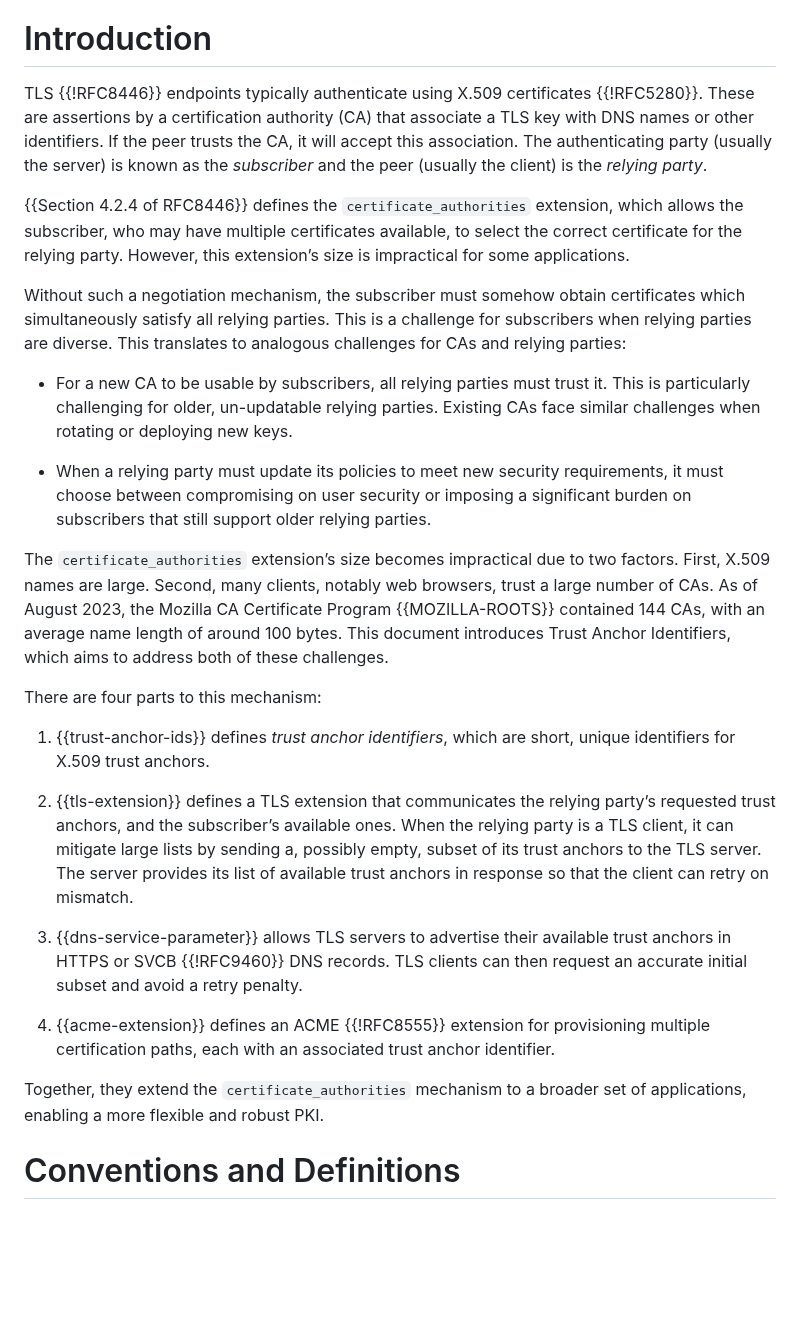
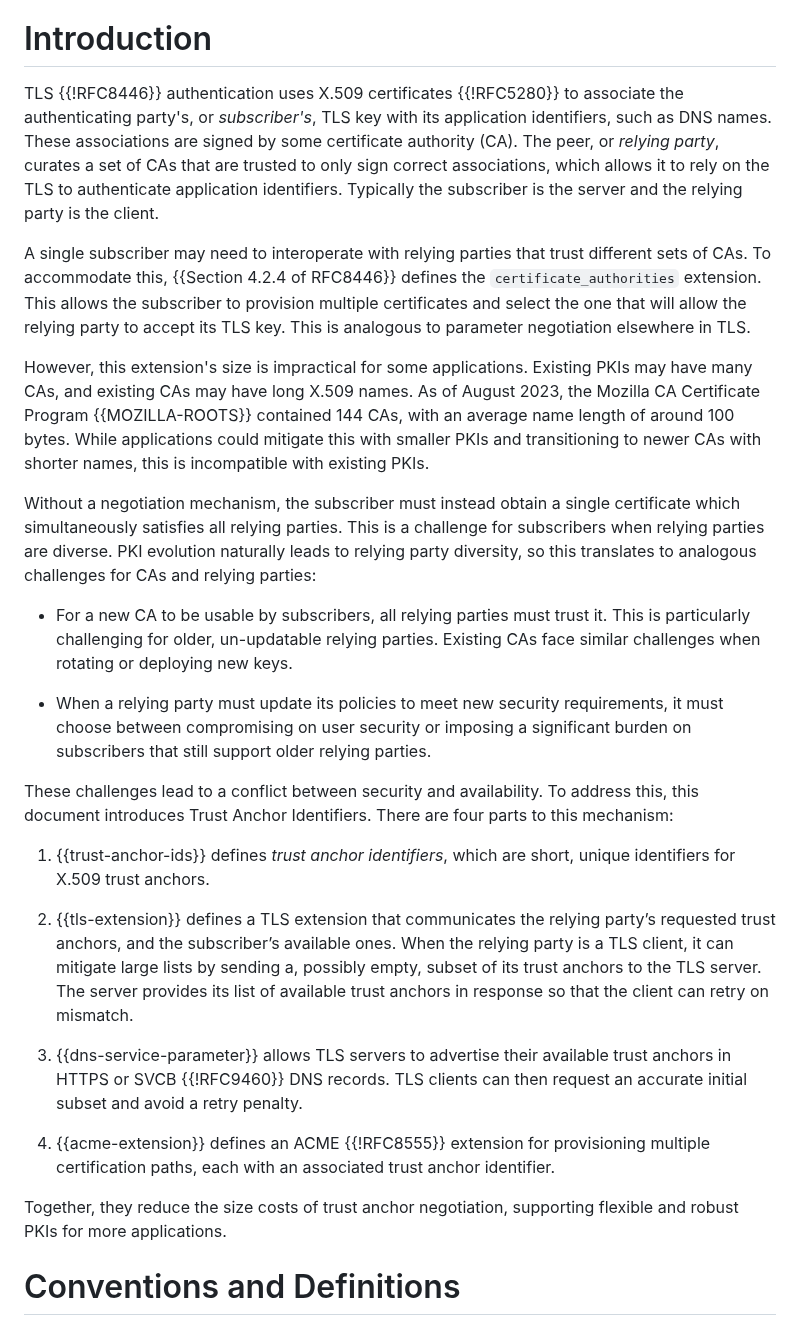
Before and after one commit to davidben/tls-trust-expressions, a Markdown page: draft-beck-tls-trust-anchor-ids.md, the part around the change. GitHub-like rendering; blank space fills up the shorter version.

```diff
--- a/draft-beck-tls-trust-anchor-ids.md
+++ b/draft-beck-tls-trust-anchor-ids.md
@@ -111,22 +111,21 @@ Additionally, to support TLS clients with many trusted certification authorities
 
 # Introduction
 
-TLS {{!RFC8446}} endpoints typically authenticate using X.509 certificates {{!RFC5280}}. These are assertions by a certification authority (CA) that associate a TLS key with DNS names or other identifiers. If the peer trusts the CA, it will accept this association. The authenticating party (usually the server) is known as the *subscriber* and the peer (usually the client) is the *relying party*.
+TLS {{!RFC8446}} authentication uses X.509 certificates {{!RFC5280}} to associate the authenticating party's, or *subscriber's*, TLS key with its application identifiers, such as DNS names. These associations are signed by some certificate authority (CA). The peer, or *relying party*, curates a set of CAs that are trusted to only sign correct associations, which allows it to rely on the TLS to authenticate application identifiers. Typically the subscriber is the server and the relying party is the client.
 
-{{Section 4.2.4 of RFC8446}} defines the `certificate_authorities` extension, which allows the subscriber, who may have multiple certificates available, to select the correct certificate for the relying party. However, this extension’s size is impractical for some applications.
+A single subscriber may need to interoperate with relying parties that trust different sets of CAs. To accommodate this, {{Section 4.2.4 of RFC8446}} defines the `certificate_authorities` extension. This allows the subscriber to provision multiple certificates and select the one that will allow the relying party to accept its TLS key. This is analogous to parameter negotiation elsewhere in TLS.
 
-Without such a negotiation mechanism, the subscriber must somehow obtain certificates which simultaneously satisfy all relying parties. This is a challenge for subscribers when relying parties are diverse. This translates to analogous challenges for CAs and relying parties:
+However, this extension's size is impractical for some applications. Existing PKIs may have many CAs, and existing CAs may have long X.509 names. As of August 2023, the Mozilla CA Certificate Program {{MOZILLA-ROOTS}} contained 144 CAs, with an average name length of around 100 bytes. While applications could mitigate this with smaller PKIs and transitioning to newer CAs with shorter names, this is incompatible with existing PKIs.
+
+Without a negotiation mechanism, the subscriber must instead obtain a single certificate which simultaneously satisfies all relying parties. This is a challenge for subscribers when relying parties are diverse. PKI evolution naturally leads to relying party diversity, so this translates to analogous challenges for CAs and relying parties:
 
 * For a new CA to be usable by subscribers, all relying parties must trust it. This is particularly challenging for older, un-updatable relying parties. Existing CAs face similar challenges when rotating or deploying new keys.
 
 * When a relying party must update its policies to meet new security requirements, it must choose between compromising on user security or imposing a significant burden on subscribers that still support older relying parties.
 
-The `certificate_authorities` extension’s size becomes impractical due to two factors. First, X.509 names are large. Second, many clients, notably web browsers, trust a large number of CAs. As of August 2023, the Mozilla CA Certificate Program {{MOZILLA-ROOTS}} contained 144 CAs, with an average name length of around 100 bytes. This document introduces Trust Anchor Identifiers, which aims to address both of these challenges.
-
-There are four parts to this mechanism:
+These challenges lead to a conflict between security and availability. To address this, this document introduces Trust Anchor Identifiers. There are four parts to this mechanism:
 
 1. {{trust-anchor-ids}} defines *trust anchor identifiers*, which are short, unique identifiers for X.509 trust anchors.
-
 
 2. {{tls-extension}} defines a TLS extension that communicates the relying party’s requested trust anchors, and the subscriber’s available ones. When the relying party is a TLS client, it can mitigate large lists by sending a, possibly empty, subset of its trust anchors to the TLS server. The server provides its list of available trust anchors in response so that the client can retry on mismatch.
 
@@ -134,7 +133,7 @@ There are four parts to this mechanism:
 
 4. {{acme-extension}} defines an ACME {{!RFC8555}} extension for provisioning multiple certification paths, each with an associated trust anchor identifier.
 
-Together, they extend the `certificate_authorities` mechanism to a broader set of applications, enabling a more flexible and robust PKI.
+Together, they reduce the size costs of trust anchor negotiation, supporting flexible and robust PKIs for more applications.
 
 # Conventions and Definitions
 
```
Also changed, not shown: explainer.md (+16 -23 lines).
